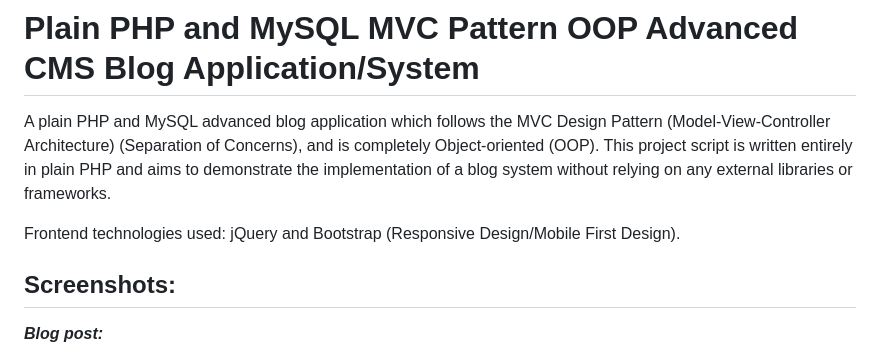
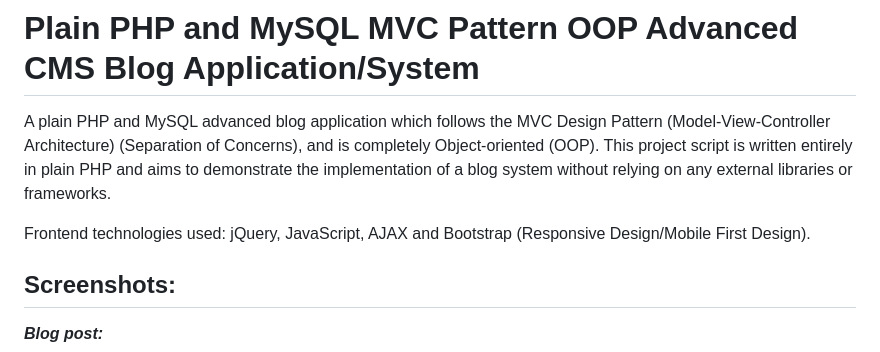
Before and after one commit to AhmedYahyaE/plain-php-mvc-oop-blog, a Markdown page: README.md, the part around the change. Drawn GitHub-style.

```diff
--- a/README.md
+++ b/README.md
@@ -1,7 +1,7 @@
 # Plain PHP and MySQL MVC Pattern OOP Advanced CMS Blog Application/System
 A plain PHP and MySQL advanced blog application which follows the MVC Design Pattern (Model-View-Controller Architecture) (Separation of Concerns), and is completely Object-oriented (OOP). This project script is written entirely in plain PHP and aims to demonstrate the implementation of a blog system without relying on any external libraries or frameworks.
 
-Frontend technologies used: jQuery and Bootstrap (Responsive Design/Mobile First Design).
+Frontend technologies used: jQuery, JavaScript, AJAX and Bootstrap (Responsive Design/Mobile First Design).
 
 ## Screenshots:
 
```
